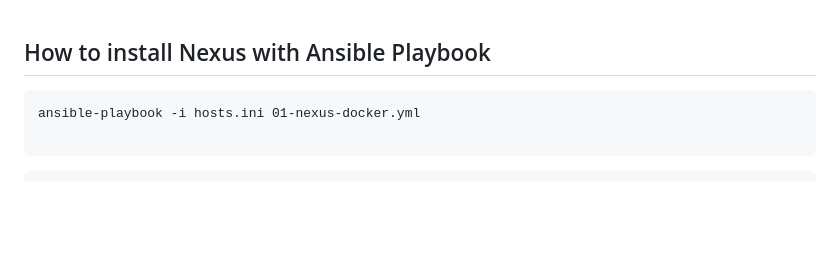
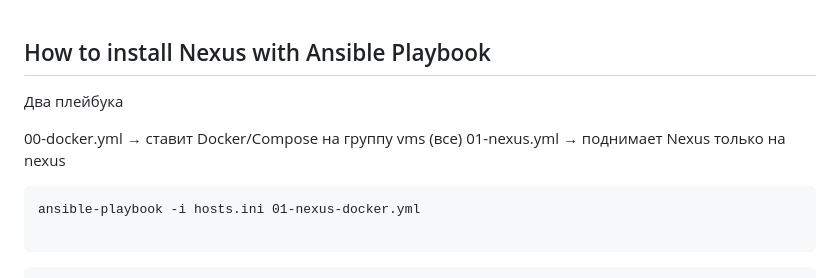
Before and after one commit to garbolovo/tms-dos33_aleksei-lev, a Markdown page: hw5_nexus/docs.md, the part around the change. Rendered like a GitHub page; blank space fills up the shorter version.

````diff
--- a/hw5_nexus/docs.md
+++ b/hw5_nexus/docs.md
@@ -1,5 +1,10 @@
 
 ## How to install Nexus with Ansible Playbook
+
+Два плейбука
+
+00-docker.yml → ставит Docker/Compose на группу vms (все)
+01-nexus.yml → поднимает Nexus только на nexus
 
 ```
 ansible-playbook -i hosts.ini 01-nexus-docker.yml
````
